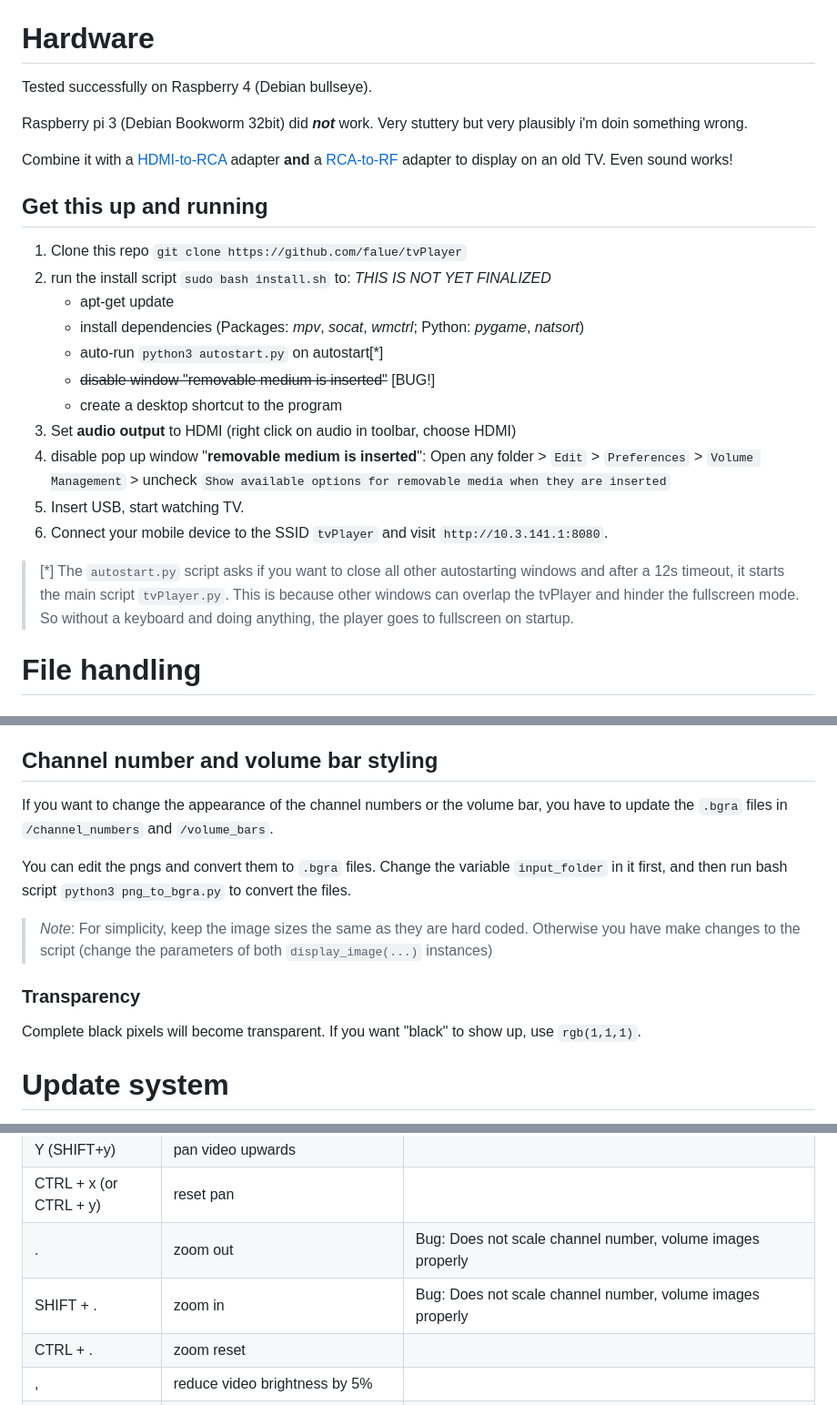
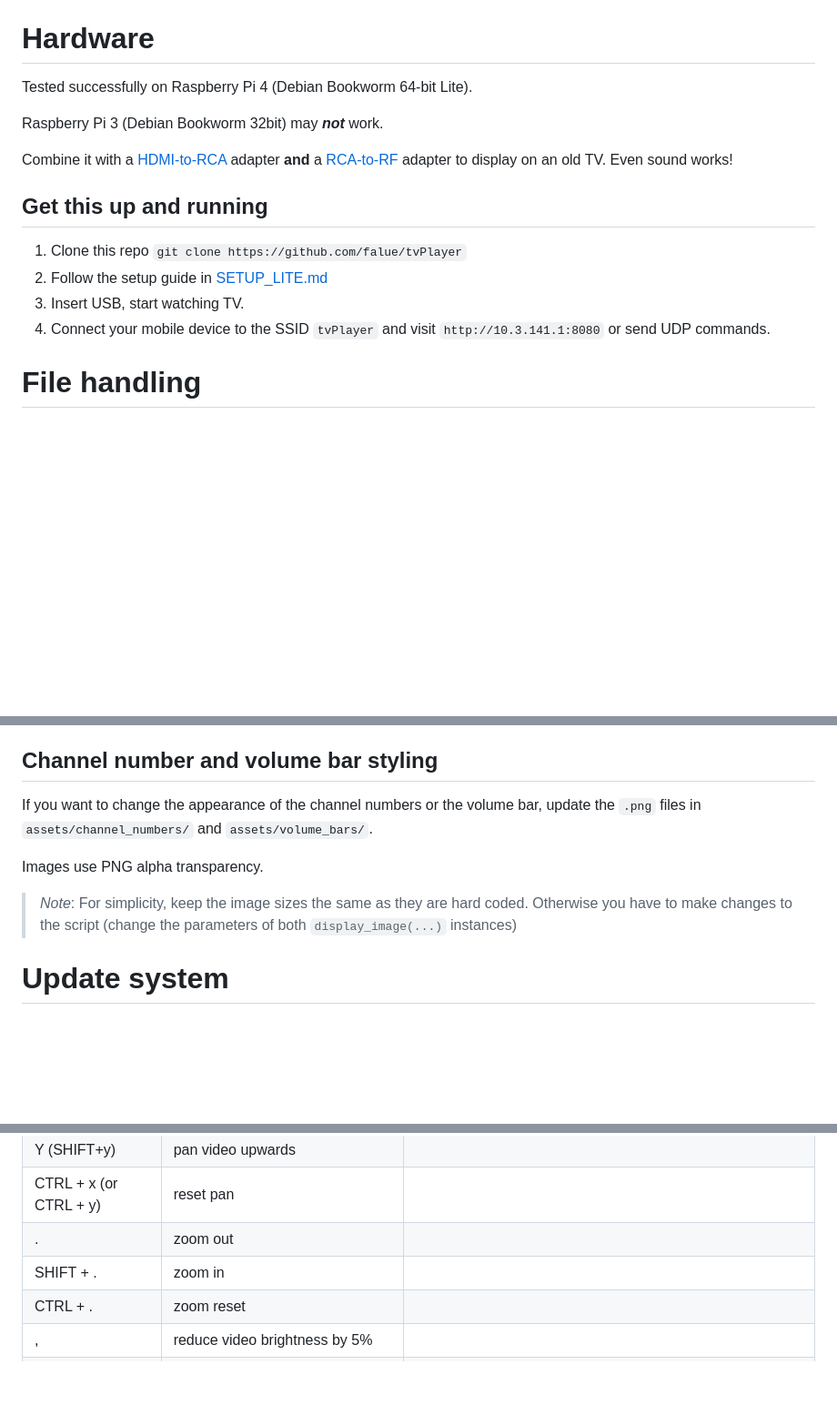
Before and after one commit to falue/tvPlayer, a Markdown page: README.md, 3 parts joined by grey strips. Shown at 91% size. GitHub-like rendering; blank space fills up the shorter version.

```diff
--- a/README.md
+++ b/README.md
@@ -44,26 +44,17 @@ Whereas `tvPlayer` matches the hostname of the device.
 
 
 # Hardware
-Tested successfully on Raspberry 4 (Debian bullseye).
+Tested successfully on Raspberry Pi 4 (Debian Bookworm 64-bit Lite).
 
-Raspberry pi 3 (Debian Bookworm 32bit) did ***not*** work. Very stuttery but very plausibly i'm doin something wrong.
+Raspberry Pi 3 (Debian Bookworm 32bit) may ***not*** work.
 
 Combine it with a [HDMI-to-RCA](https://www.amazon.de/QGECEN-Cinch-Adapter-Konverter-Kabel/dp/B09JVHHXMV/) adapter **and** a [RCA-to-RF](https://aliexpress.com/item/1005002132207554.html) adapter to display on an old TV. Even sound works!
 
 ## Get this up and running
 1. Clone this repo `git clone https://github.com/falue/tvPlayer`
-2. run the install script `sudo bash install.sh` to: *THIS IS NOT YET FINALIZED*
-    - apt-get update
-    - install dependencies (Packages: *mpv*, *socat*, *wmctrl*; Python: *pygame*, *natsort*)
-    - auto-run `python3 autostart.py` on autostart[*]
-    - ~~disable window "removable medium is inserted"~~ [BUG!]
-    - create a desktop shortcut to the program
-3. Set **audio output** to HDMI (right click on audio in toolbar, choose HDMI)
-4. disable pop up window "**removable medium is inserted**": Open any folder > `Edit` > `Preferences` > `Volume Management` > uncheck `Show available options for removable media when they are inserted`
-5. Insert USB, start watching TV.
-6. Connect your mobile device to the SSID `tvPlayer` and visit `http://10.3.141.1:8080`.
-
-> [*] The `autostart.py` script asks if you want to close all other autostarting windows and after a 12s timeout, it starts the main script `tvPlayer.py`. This is because other windows can overlap the tvPlayer and hinder the fullscreen mode. So without a keyboard and doing anything, the player goes to fullscreen on startup.
+2. Follow the setup guide in [SETUP_LITE.md](SETUP_LITE.md)
+3. Insert USB, start watching TV.
+4. Connect your mobile device to the SSID `tvPlayer` and visit `http://10.3.141.1:8080` or send UDP commands.
 
 # File handling
 ## MPV player: Playable media
@@ -109,15 +100,11 @@ If you want to change the order, rename the files approprietly.
 > *TIP:* If any file name starts with `AV.`(mp4 or any other) its always the channel "zero" and the channel number is shown as **"AV"**.
 
 ## Channel number and volume bar styling
-If you want to change the appearance of the channel numbers or the volume bar, you have to update the `.bgra` files in `/channel_numbers` and `/volume_bars`.
+If you want to change the appearance of the channel numbers or the volume bar, update the `.png` files in `assets/channel_numbers/` and `assets/volume_bars/`.
 
-You can edit the pngs and convert them to `.bgra` files. Change the variable `input_folder` in it first, and then run bash script `python3 png_to_bgra.py` to convert the files.
+Images use PNG alpha transparency.
 
-> *Note*: For simplicity, keep the image sizes the same as they are hard coded. Otherwise you have make changes to the script (change the parameters of both `display_image(...)` instances)
-
-### Transparency
-Complete black pixels will become transparent.
-If you want "black" to show up, use `rgb(1,1,1)`.
+> *Note*: For simplicity, keep the image sizes the same as they are hard coded. Otherwise you have to make changes to the script (change the parameters of both `display_image(...)` instances)
 
 # Update system
 To update the system:
@@ -165,8 +152,8 @@ To update the system:
 | y               | pan video downwards                     |      |
 | Y (SHIFT+y)     | pan video upwards                       |      |
 | CTRL + x (or CTRL + y) | reset pan                        |      |
-| .               | zoom out                                | Bug: Does not scale channel number, volume images properly |
-| SHIFT + .       | zoom in                                 | Bug: Does not scale channel number, volume images properly |
+| .               | zoom out                                |      |
+| SHIFT + .       | zoom in                                 |      |
 | CTRL + .        | zoom reset                              |      |
 | ,               | reduce video brightness by 5%           |      |
 | SHIFT + ,       | increase video brightness by 5%         |      |
```
